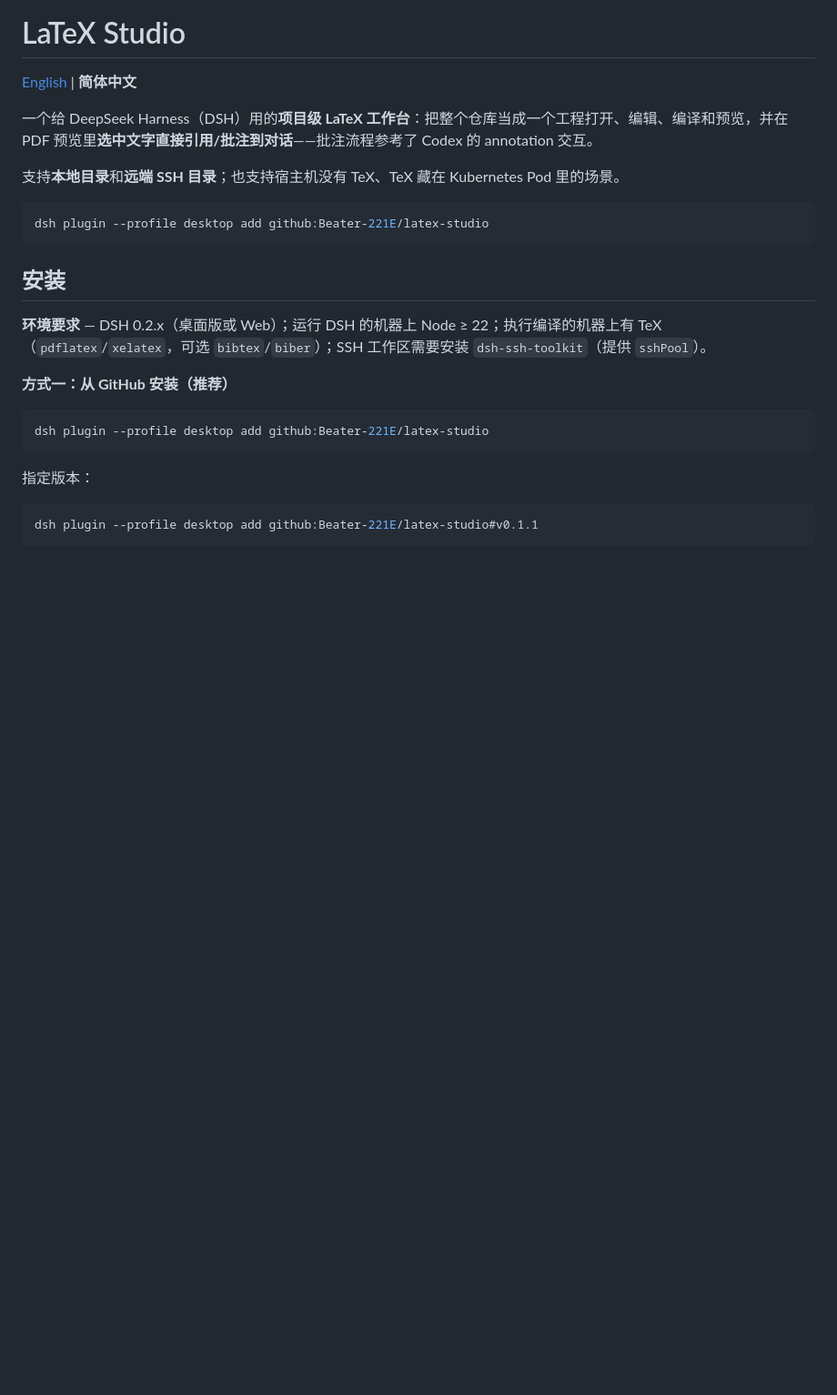
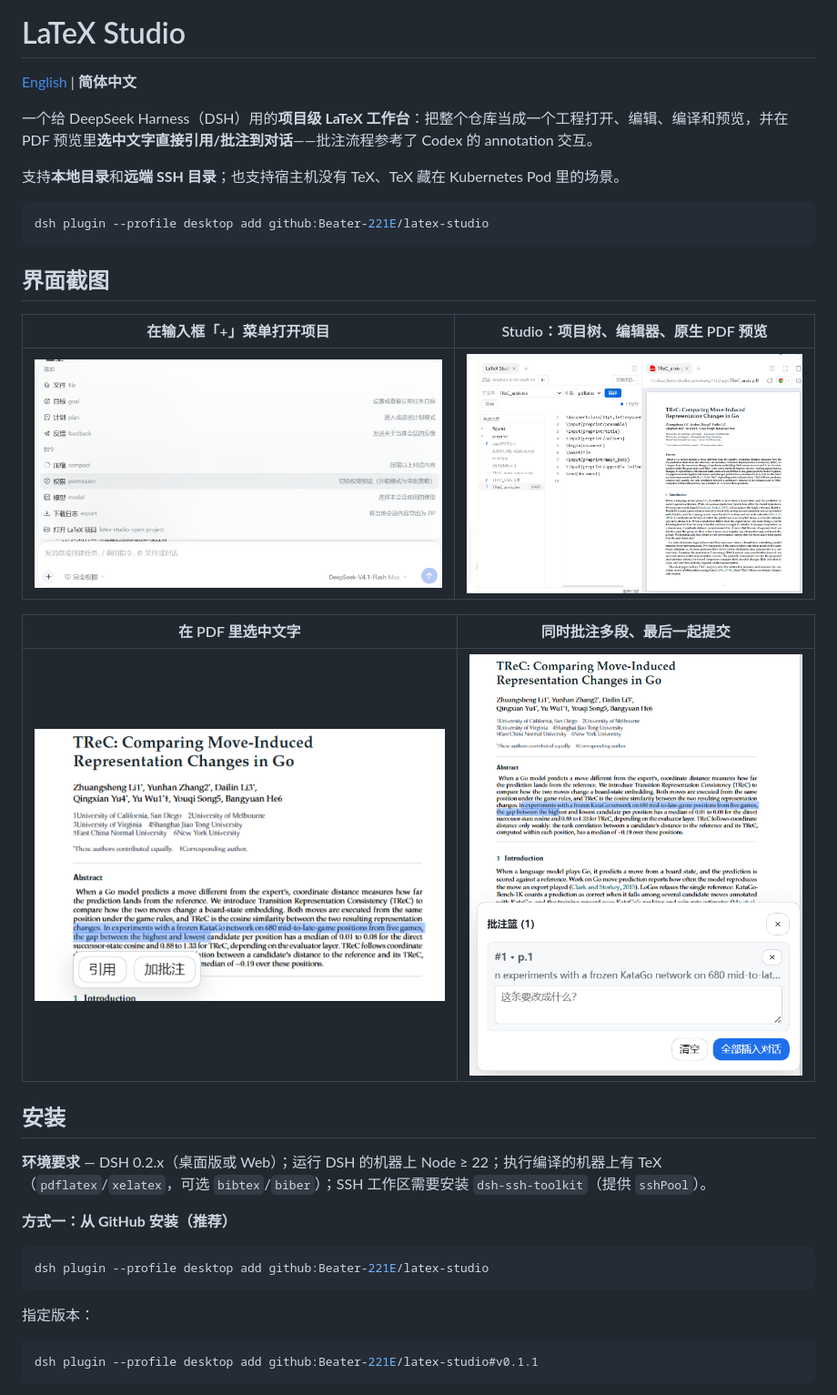
Before and after one commit to Beater-221E/latex-studio, a Markdown page: README.zh-CN.md, the part around the change. Shown at 91% size. GitHub-like rendering; pictures changed too: docs/images/annotation-basket.png (added), docs/images/composer-menu.png (added), docs/images/pdf-quote-bar.png (added); blank space fills up the shorter version.

Commit message:
docs: add UI screenshots and show them in both READMEs

````diff
--- a/README.zh-CN.md
+++ b/README.zh-CN.md
@@ -9,6 +9,16 @@
 ```bash
 dsh plugin --profile desktop add github:Beater-221E/latex-studio
 ```
+
+## 界面截图
+
+| 在输入框「+」菜单打开项目 | Studio：项目树、编辑器、原生 PDF 预览 |
+|---|---|
+| ![输入框 + 菜单里的「打开 LaTeX 项目」](docs/images/composer-menu.png) | ![LaTeX Studio 右侧栏：项目树、编辑器与 PDF 预览](docs/images/studio.png) |
+
+| 在 PDF 里选中文字 | 同时批注多段、最后一起提交 |
+|---|---|
+| ![PDF 选区上方的「引用 / 加批注」浮动条](docs/images/pdf-quote-bar.png) | ![批注篮：逐条写要求，全部插入对话](docs/images/annotation-basket.png) |
 
 ## 安装
 
````
Also changed, not shown: README.md (+10 -0 lines).
